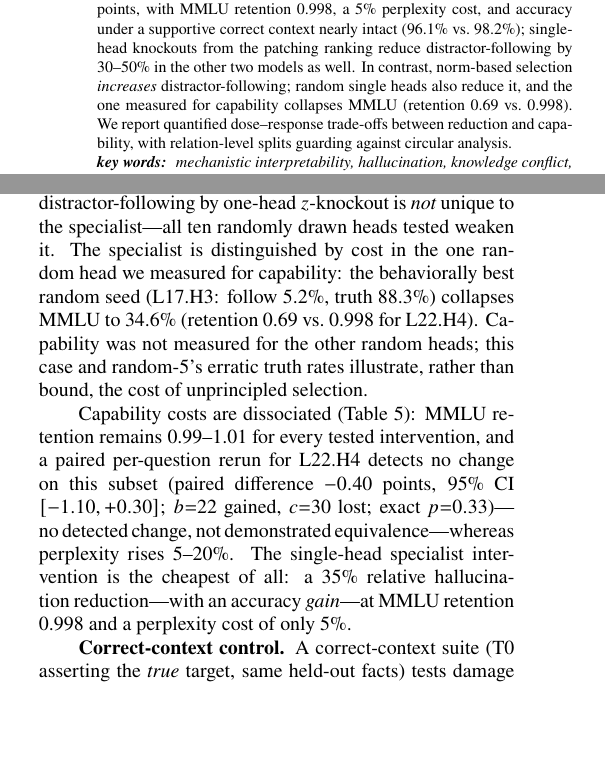
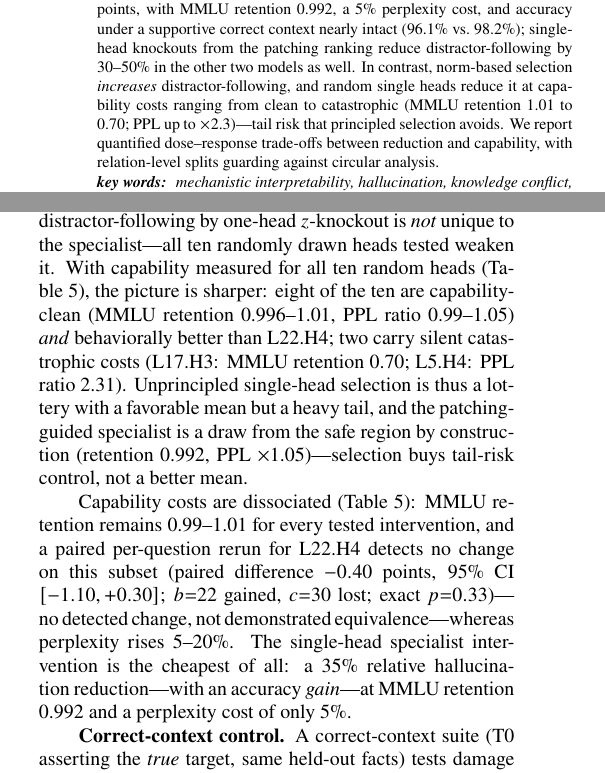
Before and after one commit to Shutchon/mech-interp-hallucination, a LaTeX document (paper/main.tex): two parts of the columns of pages 1 and 5 of 9, joined at a grey line, cut so that both start at the same text, the shorter picture padded with empty space. Compiled offline with pdfLaTeX; a LaTeX package or settings file that is missing is left out.

Commit message:
R5 items 1-2 complete: Table 5 rebuilt from single unified run (16 configs), full random-head capability evidence, tail-risk framing

```diff
--- a/paper/main.tex
+++ b/paper/main.tex
@@ -44,12 +44,13 @@ In \emodel{}, knocking out the single specialist head L22.H4 reduces
 misleading-context distractor-following by 35\% relative (exact McNemar
 $p{=}3.4\times10^{-23}$) while
 increasing factual accuracy by 5.3 percentage points, with
-MMLU retention 0.998, a 5\% perplexity cost, and accuracy under a
+MMLU retention 0.992, a 5\% perplexity cost, and accuracy under a
 supportive correct context nearly intact (96.1\% vs.\ 98.2\%); single-head knockouts from
 the patching ranking reduce distractor-following by 30--50\% in the other
 two models as well. In contrast, norm-based selection \emph{increases}
-distractor-following; random single heads also reduce it, and the one
-measured for capability collapses MMLU (retention 0.69 vs.\ 0.998). We report
+distractor-following, and random single heads reduce it at capability
+costs ranging from clean to catastrophic (MMLU retention 1.01 to 0.70;
+PPL up to $\times$2.3)---tail risk that principled selection avoids. We report
 quantified dose--response
 trade-offs between reduction and capability, with relation-level splits
 guarding against circular analysis.
@@ -549,13 +550,15 @@ five seeds, with inconsistent sign and magnitude).
 (5.2--12.2\%; truth 81.9--88.3\%), and layer-matched late-layer random
 heads behave the same (9.3--10.3\%): reducing distractor-following by
 one-head $z$-knockout is \emph{not} unique to the specialist---all ten randomly drawn heads
-tested weaken it. The
-specialist is distinguished by cost in the one random head we measured
-for capability: the behaviorally best random seed (L17.H3: follow
-5.2\%, truth 88.3\%) collapses MMLU to 34.6\% (retention 0.69 vs.\
-0.998 for \spec{}). Capability was not measured for the other random
-heads; this case and random-5's erratic truth rates illustrate, rather
-than bound, the cost of unprincipled selection.
+tested weaken it. With capability measured for all ten random heads
+(Table~\ref{tab:cap}), the picture is sharper: eight of the ten are
+capability-clean (MMLU retention 0.996--1.01, PPL ratio
+0.99--1.05) \emph{and} behaviorally better than \spec{}; two carry
+silent catastrophic costs (L17.H3: MMLU retention 0.70; L5.H4: PPL
+ratio 2.31). Unprincipled single-head selection is thus a lottery with
+a favorable mean but a heavy tail, and the patching-guided specialist
+is a draw from the safe region by construction (retention 0.992, PPL
+$\times$1.05)---selection buys tail-risk control, not a better mean.
 
 Capability costs are dissociated (Table~\ref{tab:cap}): MMLU retention
 remains 0.99--1.01 for every tested intervention, and a paired
@@ -565,7 +568,7 @@ gained, $c{=}30$ lost; exact $p{=}0.33$)---no detected change, not
 demonstrated equivalence---whereas perplexity rises 5--20\%. The
 single-head specialist intervention is the cheapest of all: a 35\% relative
 hallucination reduction---with an accuracy \emph{gain}---at MMLU retention
-0.998 and a perplexity cost of only 5\%.
+0.992 and a perplexity cost of only 5\%.
 
 \textbf{Correct-context control.} A correct-context suite (T0
 asserting the \emph{true} target, same held-out facts) tests damage
```
Also changed, not shown: paper/main.pdf, paper/main.tex (29 more changed lines), 1 other file.
